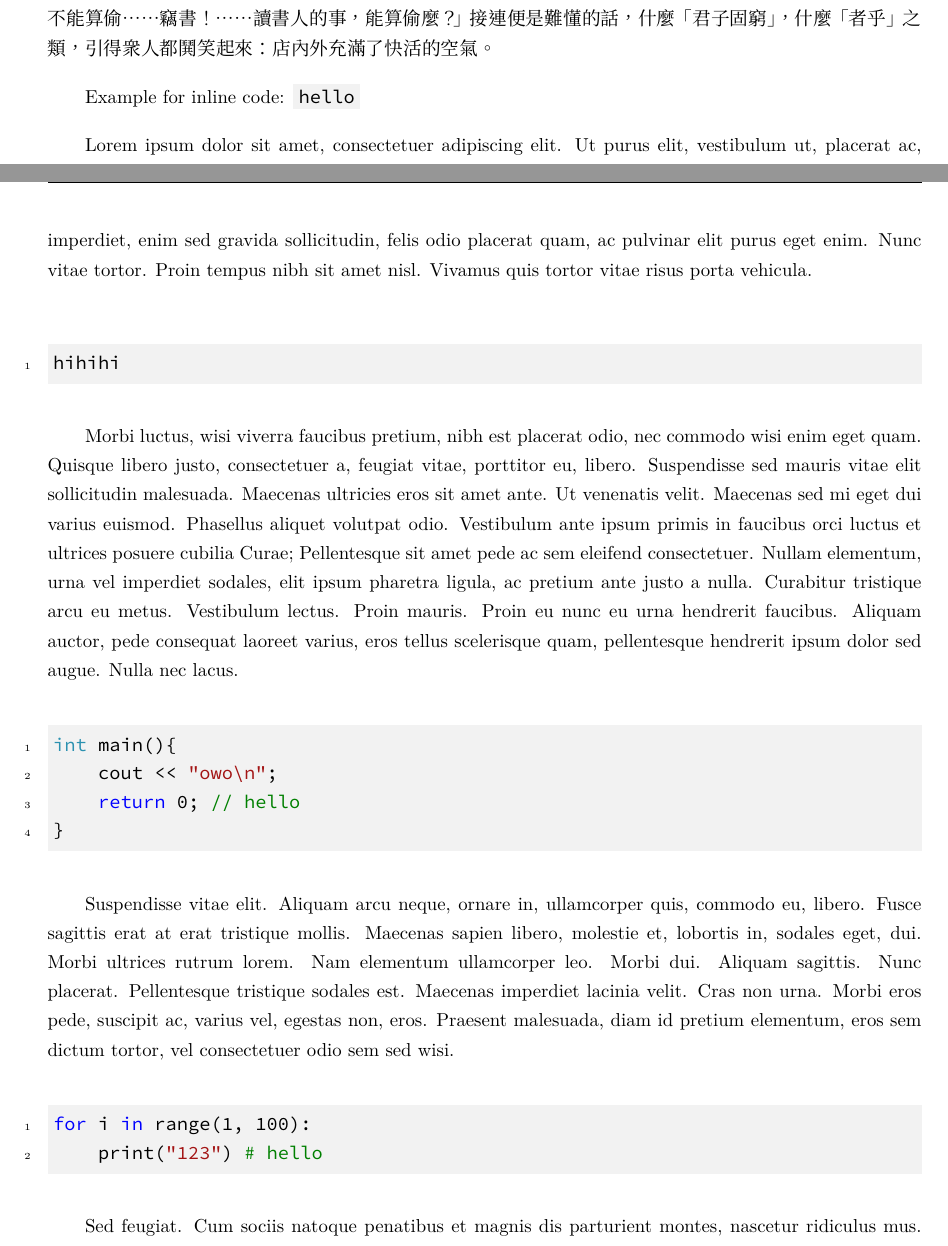
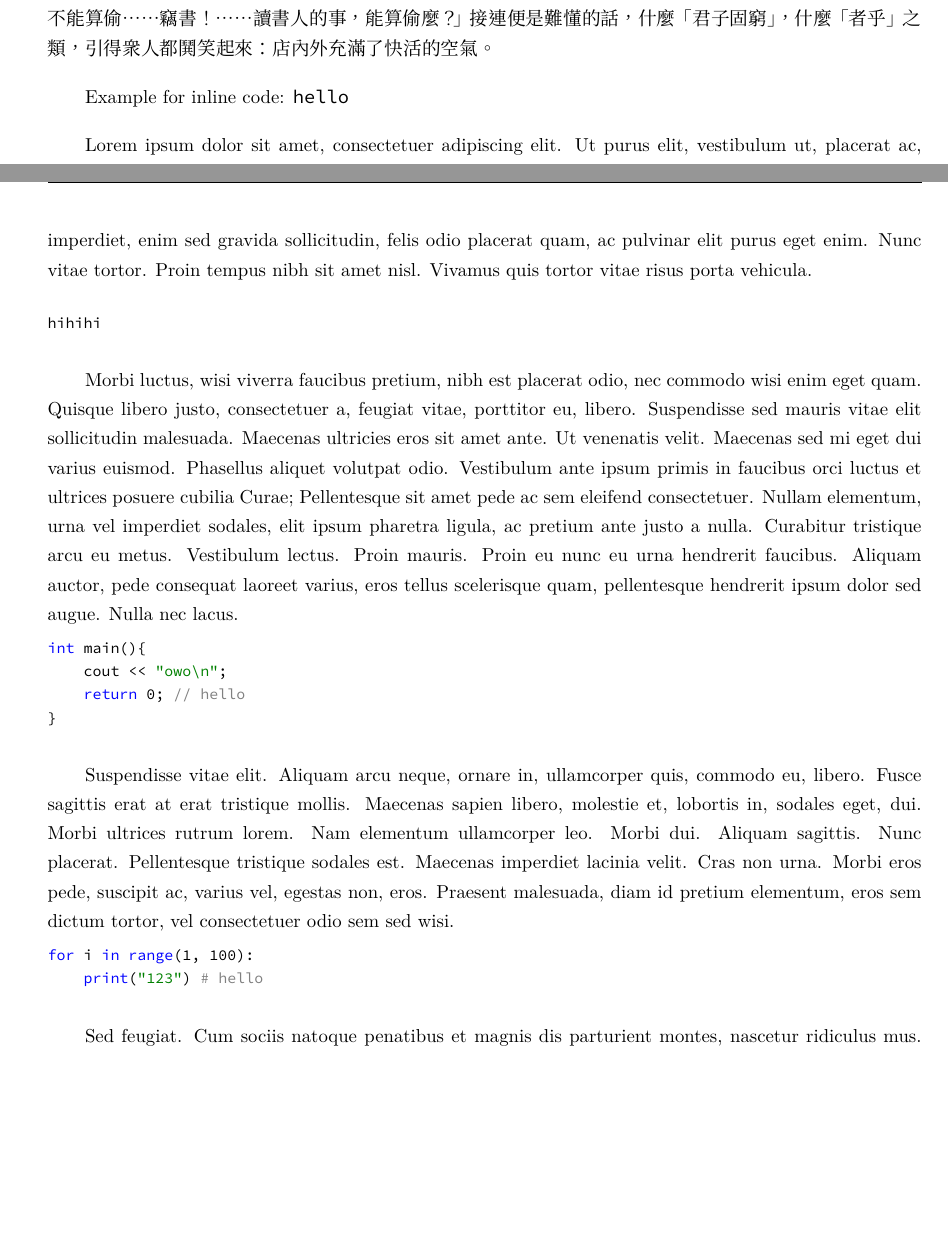
Before and after one commit to wiwiho/latex-template, a LaTeX document (template/template.tex): two parts of pages 1 and 2 of 3, joined at a grey line, cut so that both start at the same text, the shorter picture padded with empty space. Compiled offline with XeLaTeX.

Commit message:
[template] Use listings instead of minted

```diff
--- a/template/template.tex
+++ b/template/template.tex
@@ -22,9 +22,9 @@
 \usepackage{algpseudocode}
 \usepackage{mathtools}
 \usepackage[shortlabels]{enumitem}
-\usepackage{minted}
 \usepackage{mdframed}
 \usepackage{lipsum}
+\usepackage{listings}
 
 \XeTeXlinebreaklocale "zh"
 \XeTeXlinebreakskip = 0pt plus 1pt
@@ -92,7 +106,7 @@
 
 孔乙己是站着喝酒而穿長衫的唯一的人。他身材很高大；青白臉色，皺紋間時常夾些傷痕；一部亂蓬蓬的花白的鬍子。穿的雖然是長衫，可是又髒又破，似乎十多年沒有補，也沒有洗。他對人說話，總是滿口之乎者也，教人半懂不懂的。因爲他姓孔，別人便從描紅紙上的「上大人孔乙己」這半懂不懂的話裏，替他取下一個綽號，叫作孔乙己。孔乙己一到店，所有喝酒的人便都看着他笑，有的叫道，「孔乙己，你臉上又添上新傷疤了！」他不回答，對櫃裏說，「溫兩碗酒，要一碟茴香豆。」便排出九文大錢。他們又故意的高聲嚷道，「你一定又偷了人家的東西了！」孔乙己睜大眼睛說，「你怎麼這樣憑空汚人清白……」「什麼清白？我前天親眼見你偷了何家的書，吊着打。」孔乙己便漲紅了臉，額上的青筋條條綻出，爭辯道，「竊書不能算偷……竊書！……讀書人的事，能算偷麼？」接連便是難懂的話，什麼「君子固窮」，什麼「者乎」之類，引得衆人都鬨笑起來：店內外充滿了快活的空氣。
 
-Example for inline code: \Inline{hello}
+Example for inline code: \texttt{hello}
 
 \lipsum[1]
 
@@ -109,25 +123,25 @@ Example for inline code: \Inline{hello}
     \lipsum[4]
 \end{Theorem}
 
-\begin{Code}{text}
+\begin{lstlisting}
 hihihi
-\end{Code}
+\end{lstlisting}
 
 \lipsum[9]
 
-\begin{Code}{C++}
+\begin{lstlisting}[language=C++]
 int main(){
     cout << "owo\n";
     return 0; // hello
 }
-\end{Code}
+\end{lstlisting}
 
 \lipsum[10]
 
-\begin{Code}{Python}
+\begin{lstlisting}[language=Python]
 for i in range(1, 100):
     print("123") # hello
-\end{Code}
+\end{lstlisting}
 
 \lipsum[11]
 
```
Also changed, not shown: template/template.tex (26 more changed lines).
